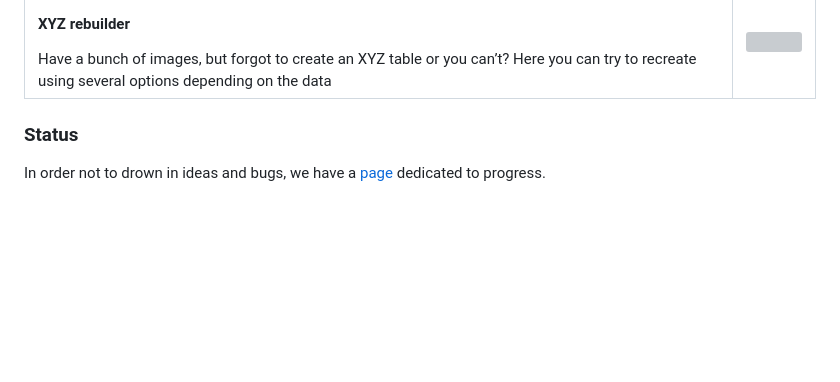
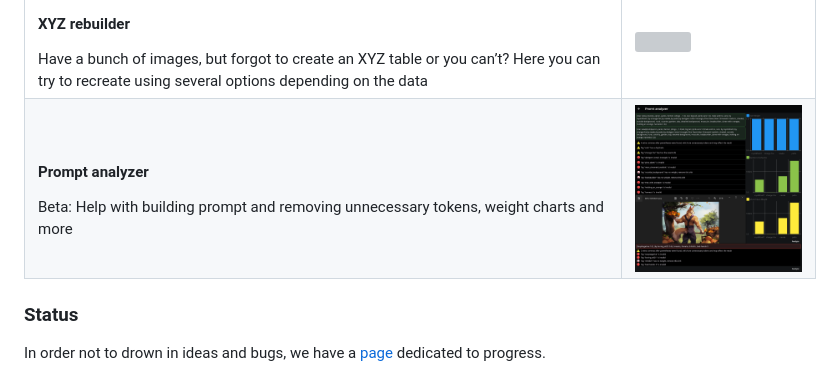
Before and after one commit to ServOKio/CImaGen, a Markdown page: README.md, the part around the change. Drawn GitHub-style; blank space fills up the shorter version; grey boxes are pictures that could not be loaded.

```diff
--- a/README.md
+++ b/README.md
@@ -51,6 +51,7 @@ Comparison allows you to select several images and compare them with each other.
 | <h4>Histogram and Vectorscope</h4> For those who want to get the desired colors | <img src="preview/5.png" width="300px"/>  |
 | <h4>Connecting to the network UI</h4> You can connect to your computer at home; A1111, SwarmUI, Windows SMB and just parsing, for example, discord - everything in one place and even offline | <img src="preview/gif_6.gif" width="300px"/>  |
 | <h4>XYZ rebuilder</h4> Have a bunch of images, but forgot to create an XYZ table or you can’t? Here you can try to recreate using several options depending on the data | <img src="preview/gif_7.gif" width="300px"/>  |
+| <h4>Prompt analyzer</h4> Beta: Help with building prompt and removing unnecessary tokens, weight charts and more | <img src="preview/8.png" width="300px"/>  |
 
 ### Status
 In order not to drown in ideas and bugs, we have a [page](https://github.com/users/ServOKio/projects/6) dedicated to progress.
```
